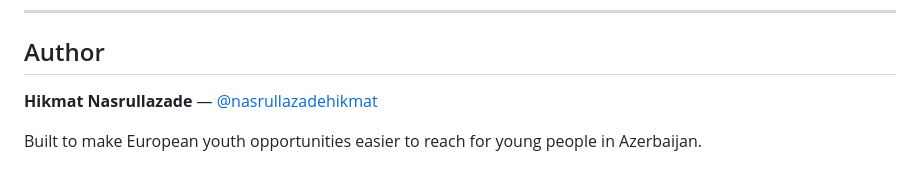
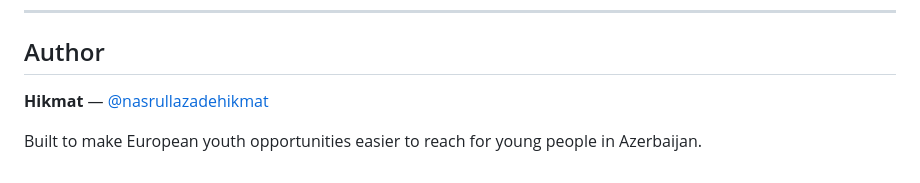
Before and after one commit to nasrullazadehikmat/global-volunteers, a Markdown page: README.md, the part around the change. Rendered like a GitHub page.

Commit message:
Shorten author name in README to Hikmat
Co-Authored-By: Claude Sonnet 5.5 <noreply@anthropic.com>
Claude-Session: https://claude.ai/code/session_016UDsgJUzq28EApu3kJ2xnp

```diff
--- a/README.md
+++ b/README.md
@@ -119,6 +119,6 @@ Replace `ADMIN_EMAIL` with the administrator's Gmail address. The Firebase `apiK
 
 ## Author
 
-**Hikmat Nasrullazade** — [@nasrullazadehikmat](https://github.com/nasrullazadehikmat)
+**Hikmat** — [@nasrullazadehikmat](https://github.com/nasrullazadehikmat)
 
 Built to make European youth opportunities easier to reach for young people in Azerbaijan.
```
